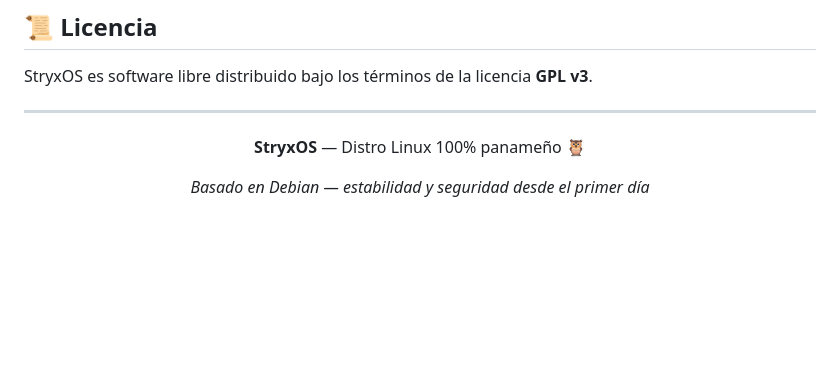
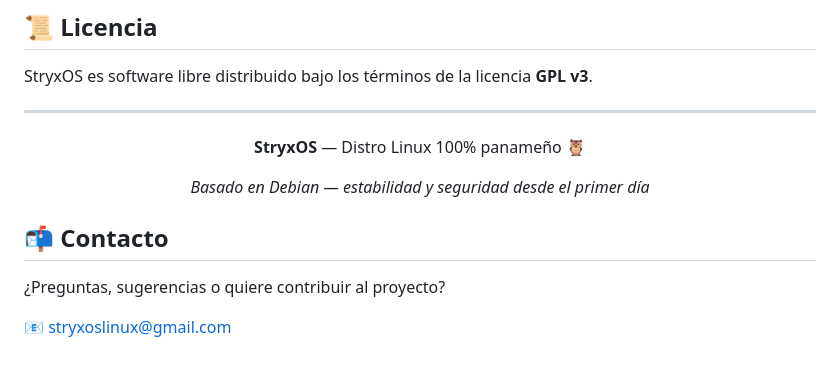
Before and after one commit to jaromero74/StryxOS, a Markdown page: docs/README.md, the part around the change. Drawn GitHub-style; blank space fills up the shorter version.

```diff
--- a/docs/README.md
+++ b/docs/README.md
@@ -134,3 +134,10 @@ StryxOS es software libre distribuido bajo los términos de la licencia **GPL v3
 *Basado en Debian — estabilidad y seguridad desde el primer día*
 
 </div>
+
+
+## 📬 Contacto
+
+¿Preguntas, sugerencias o quiere contribuir al proyecto?
+
+📧 stryxoslinux@gmail.com
```
